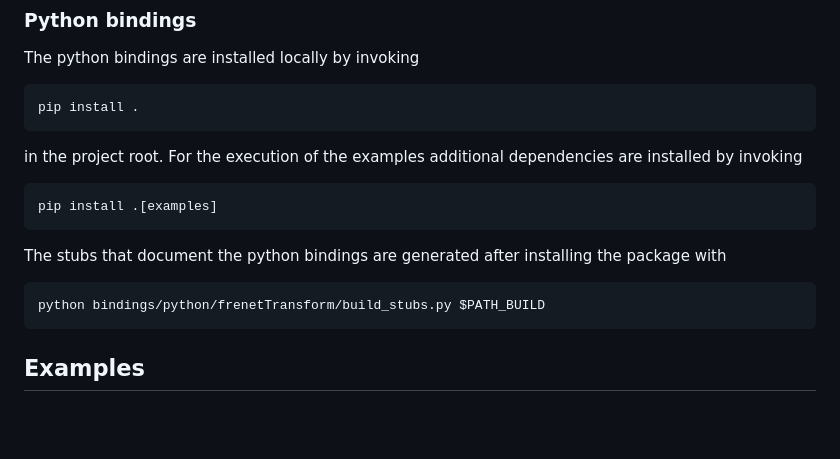
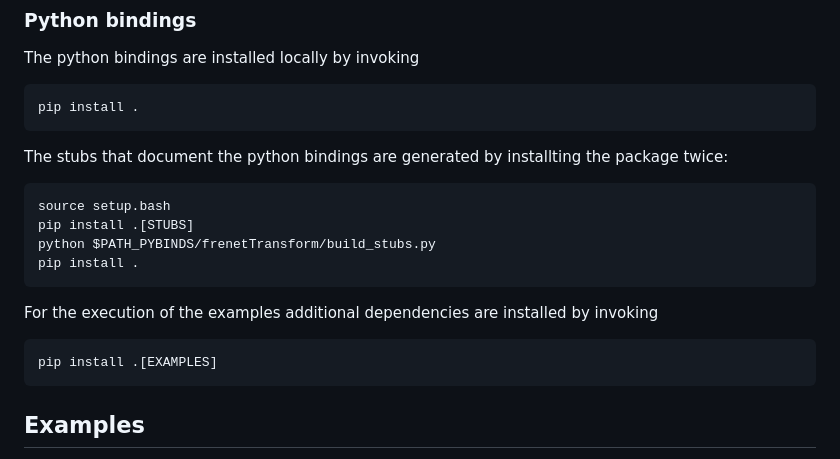
Before and after one commit to phdorp/frenet-state-transformation, a Markdown page: README.md, the part around the change. Rendered like a GitHub page; blank space fills up the shorter version.

Commit message:
docs: update readme install instructions

````diff
--- a/README.md
+++ b/README.md
@@ -54,17 +54,19 @@ The python bindings are installed locally by invoking
 pip install .
 ```
 
-in the project root.
+The stubs that document the python bindings are generated by installting the package twice:
+
+```bash
+source setup.bash
+pip install .[STUBS]
+python $PATH_PYBINDS/frenetTransform/build_stubs.py
+pip install .
+```
+
 For the execution of the examples additional dependencies are installed by invoking
 
 ```bash
-pip install .[examples]
-```
-
-The stubs that document the python bindings are generated after installing the package with
-
-```bash
-python bindings/python/frenetTransform/build_stubs.py $PATH_BUILD
+pip install .[EXAMPLES]
 ```
 
 ## Examples
````
